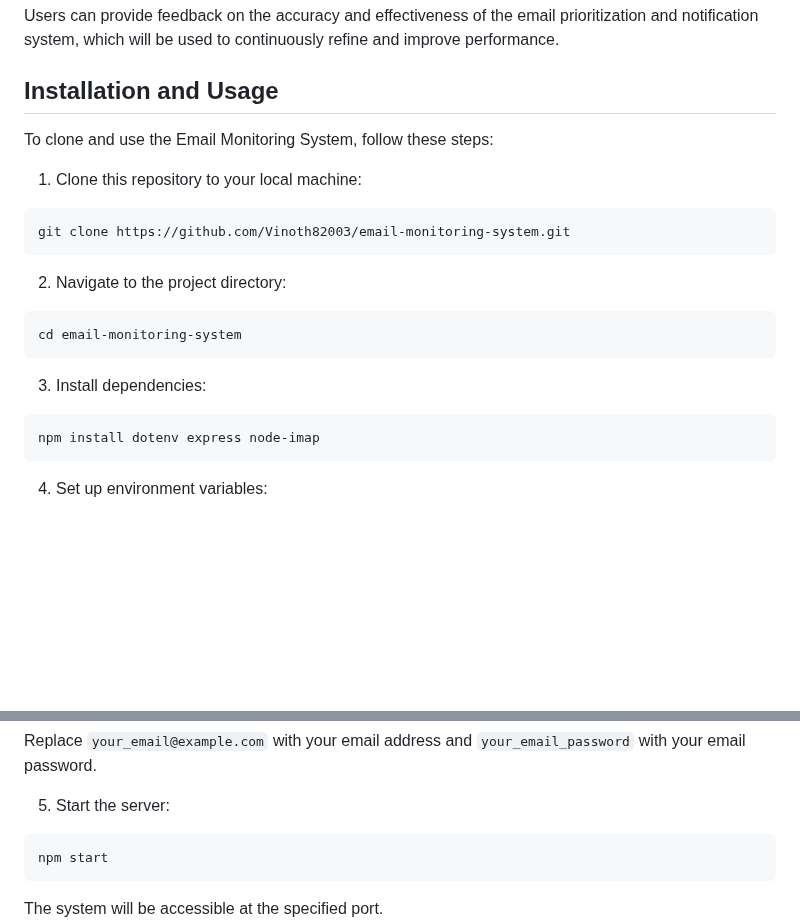
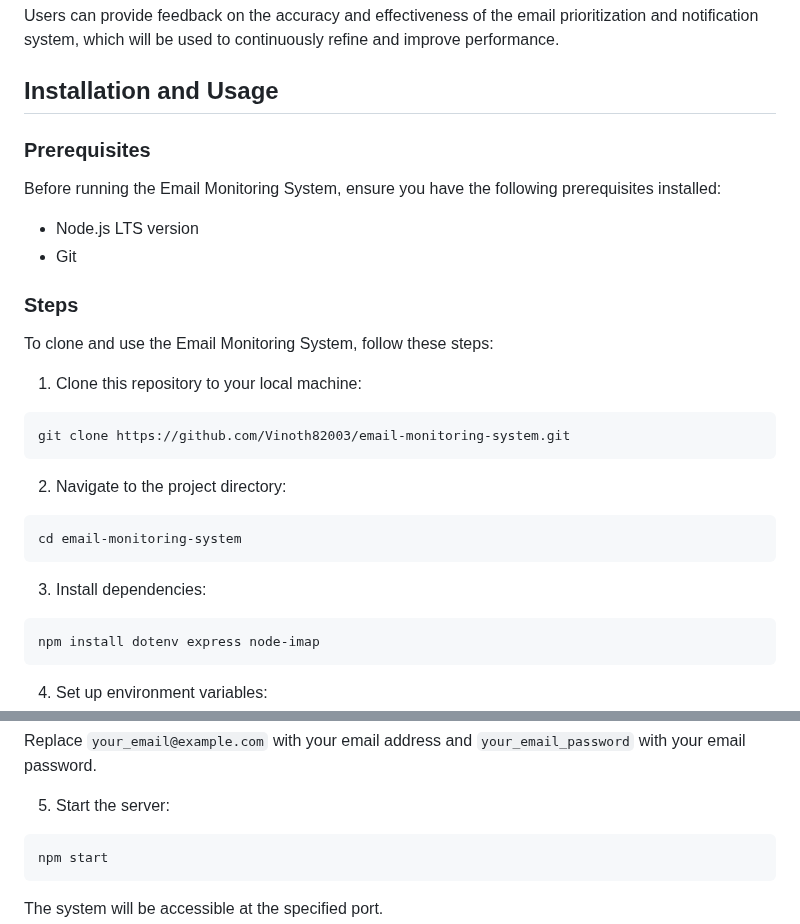
Before and after one commit to Vinoth82003/email-monitoring-system, a Markdown page: README.md, 2 parts joined by grey strips. Rendered like a GitHub page; blank space fills up the shorter version.

````diff
--- a/README.md
+++ b/README.md
@@ -40,11 +40,20 @@ Users can provide feedback on the accuracy and effectiveness of the email priori
 
 ## Installation and Usage
 
+### Prerequisites
+
+Before running the Email Monitoring System, ensure you have the following prerequisites installed:
+
+- Node.js LTS version
+- Git
+
+### Steps
+
 To clone and use the Email Monitoring System, follow these steps:
 
 1. Clone this repository to your local machine:
 
-```bash
+```git
 git clone https://github.com/Vinoth82003/email-monitoring-system.git
 ```
 
@@ -56,7 +65,7 @@ cd email-monitoring-system
 
 3. Install dependencies:
 
-```bash
+```node
 npm install dotenv express node-imap
 ```
 
@@ -73,7 +82,7 @@ Replace `your_email@example.com` with your email address and `your_email_passwor
 
 5. Start the server:
 
-```bash
+```node
 npm start
 ```
 
````
